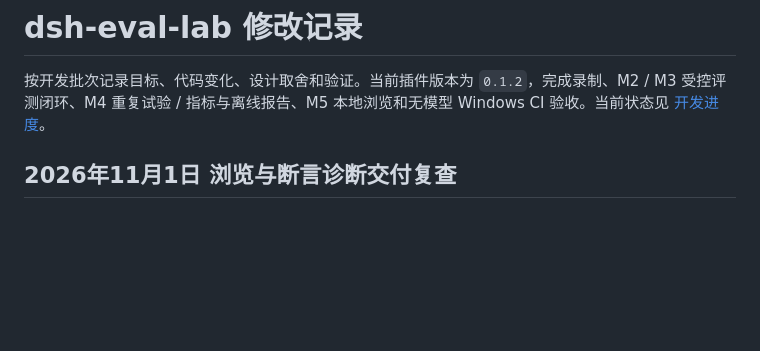
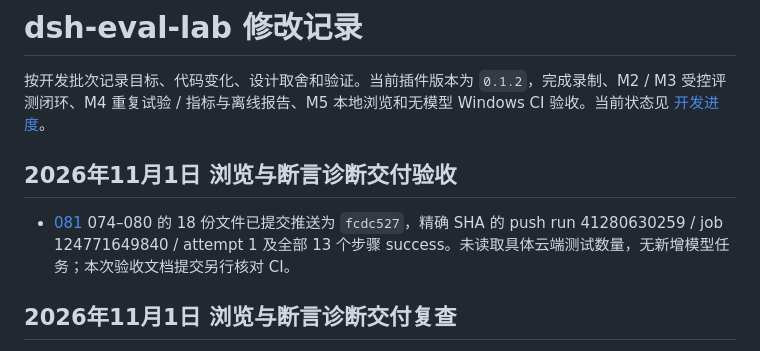
Before and after one commit to 1412698607/dsh-eval-lab, a Markdown page: CHANGELOG.md, the part around the change. Drawn GitHub-style; blank space fills up the shorter version.

Commit message:
docs: record browser delivery and exact-commit CI acceptance

```diff
--- a/CHANGELOG.md
+++ b/CHANGELOG.md
@@ -1,6 +1,10 @@
 # dsh-eval-lab 修改记录
 
 按开发批次记录目标、代码变化、设计取舍和验证。当前插件版本为 `0.1.2`，完成录制、M2 / M3 受控评测闭环、M4 重复试验 / 指标与离线报告、M5 本地浏览和无模型 Windows CI 验收。当前状态见 [开发进度](docs/progress.md)。
+
+## 2026年11月1日 浏览与断言诊断交付验收
+
+- [081](docs/changes/2026-11-01-081-browser-delivery-ci.md) 074–080 的 18 份文件已提交推送为 `fcdc527`，精确 SHA 的 push run 41280630259 / job 124771649840 / attempt 1 及全部 13 个步骤 success。未读取具体云端测试数量，无新增模型任务；本次验收文档提交另行核对 CI。
 
 ## 2026年11月1日 浏览与断言诊断交付复查
 
```
Also changed, not shown: docs/changes/2026-11-01-081-browser-delivery-ci.md (added, +35 -0 lines), docs/progress.md (+7 -5 lines).
